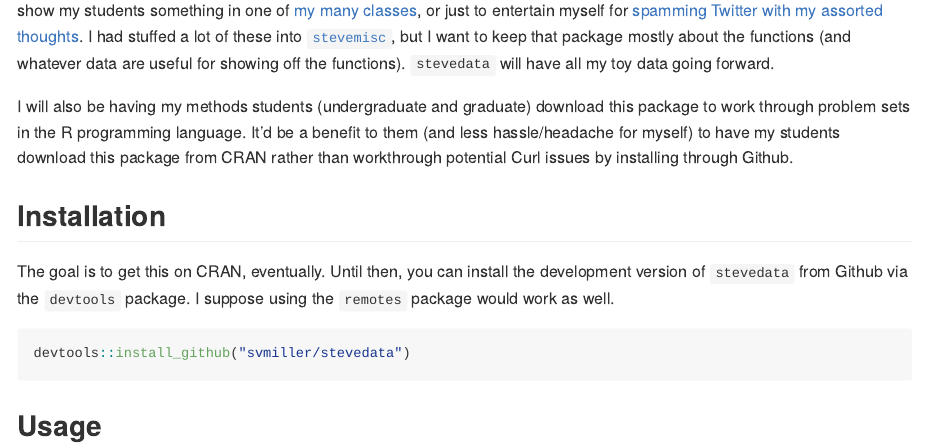
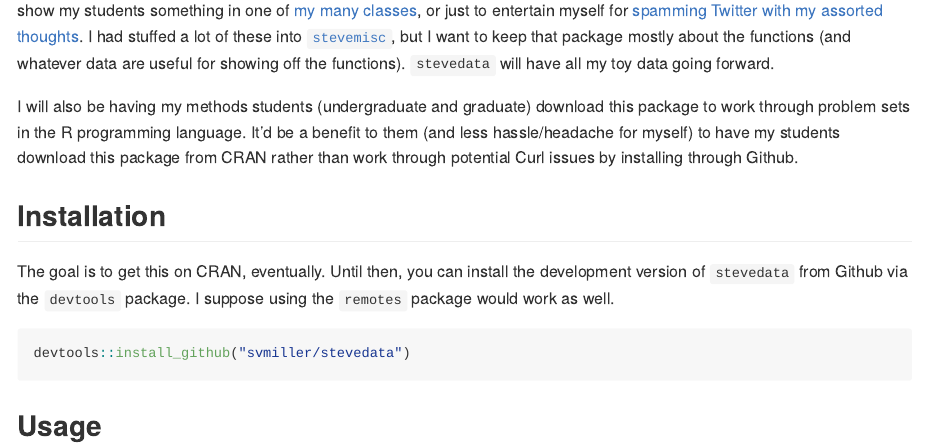
Before and after one commit to svmiller/stevedata, an R Markdown document (README.Rmd): the page in a window 1100 px wide, from 170 px down. The pictures show the output file README.md that the author committed with the source, drawn offline in the style of GitHub.

Commit message:
another one

```diff
--- a/README.Rmd
+++ b/README.Rmd
@@ -8,7 +8,7 @@ output: github_document
 
 `stevedata` is an R package full of toy data sets that you may find useful for various purposes. Namely, I've created probably over a hundred toy data sets along the way, either to riff on some topic on [my blog](http://svmiller.com/blog), show my students something in one of [my many classes](http://svmiller.com/teaching), or just to entertain myself for [spamming Twitter with my assorted thoughts](https://twitter.com/stevenvmiller). I had stuffed a lot of these into [`stevemisc`](https://github.com/svmiller/stevemisc), but I want to keep that package mostly about the functions (and whatever data are useful for showing off the functions). `stevedata` will have all my toy data going forward.
 
-I will also be having my methods students (undergraduate and graduate) download this package to work through problem sets in the R programming language. It'd be a benefit to them (and less hassle/headache for myself) to have my students download this package from CRAN rather than workthrough potential Curl issues by installing through Github.
+I will also be having my methods students (undergraduate and graduate) download this package to work through problem sets in the R programming language. It'd be a benefit to them (and less hassle/headache for myself) to have my students download this package from CRAN rather than work through potential Curl issues by installing through Github.
 
 ## Installation
 
```
Also changed, not shown: R/rd-Guber99.R (added, +23 -0 lines), README.md, data/Guber99.rda (added), 1 other file.
